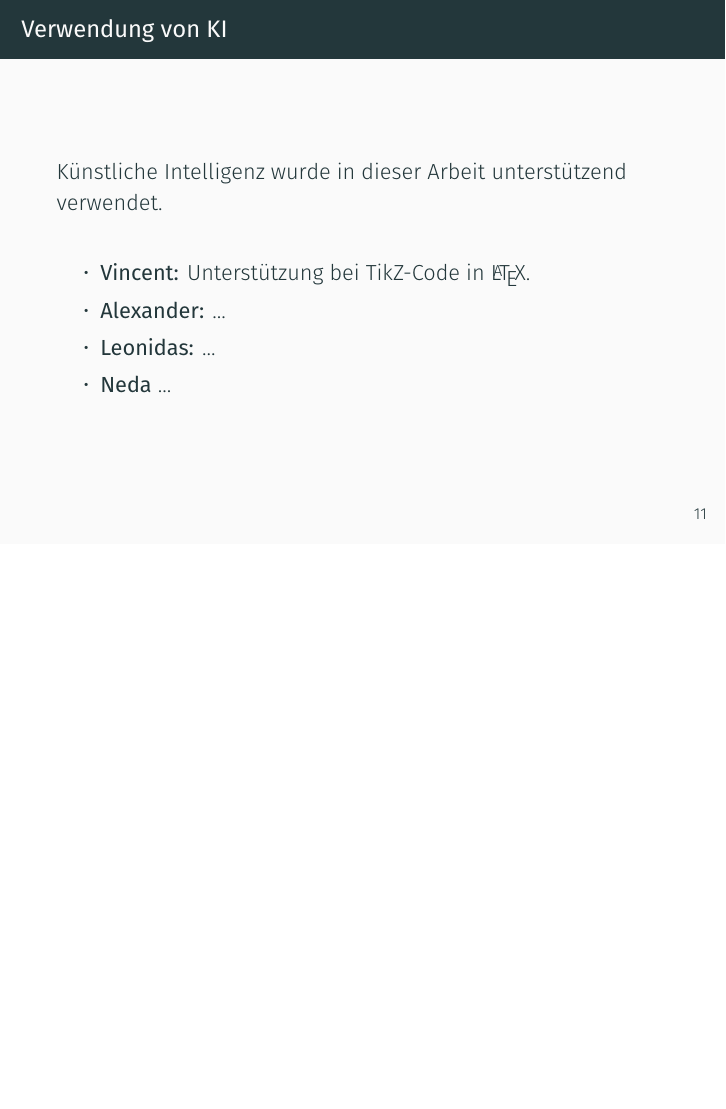
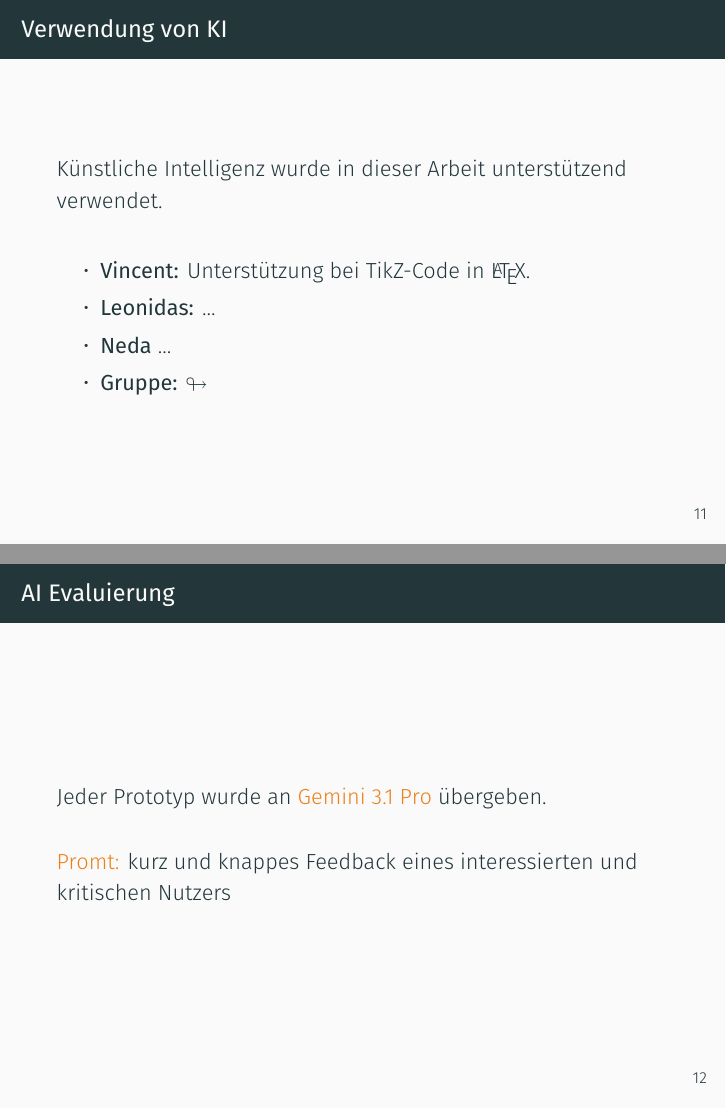
Before and after one commit to L-28/hci-2026s, LaTeX slides (presentation/presentation.tex, which reads presentation/sections/ki.tex): page 17 of 18 before the commit and pages 17 and 18 of 20 after it, the two joined at a grey line, the shorter picture padded with empty space. Compiled offline with XeLaTeX; a missing font is replaced by an installed copy or a similar font.

Commit message:
additions to ki chapter

```diff
--- a/presentation/sections/ki.tex
+++ b/presentation/sections/ki.tex
@@ -4,8 +4,24 @@
     \vspace{0.4cm}
     \begin{itemize}
         \item \textbf{Vincent:} Unterstützung bei TikZ-Code in \LaTeX.
-        \item \textbf{Alexander:} ...
         \item \textbf{Leonidas:} ...
         \item \textbf{Neda} ...
+        \item \textbf{Gruppe:} $\looparrowright $
     \end{itemize}
 \end{frame}
+%
+\begin{frame}{AI Evaluierung}
+  Jeder Prototyp wurde an \alert{Gemini 3.1 Pro} übergeben.
+
+  \vspace{0.4cm}
+  \alert{Promt:} kurz und knappes Feedback eines interessierten und kritischen Nutzers
+\end{frame}
+%
+\begin{frame}{AI Feedback}
+  \begin{itemize}
+    \item überrasschende Kritikpunkte
+    \item recht gute Einwände
+    \item zu positiv, schmeichlerisch
+    \item trotz Einschränkung im Prompt zu ausschweifend
+  \end{itemize}
+\end{frame}
```
